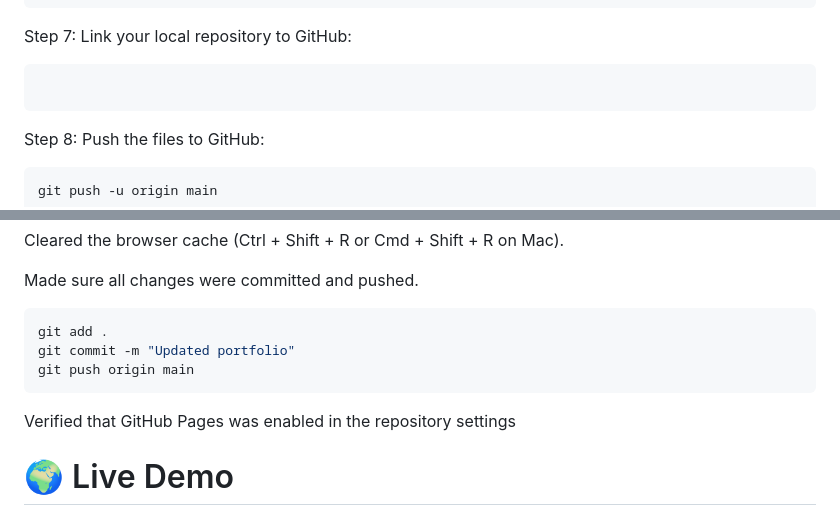
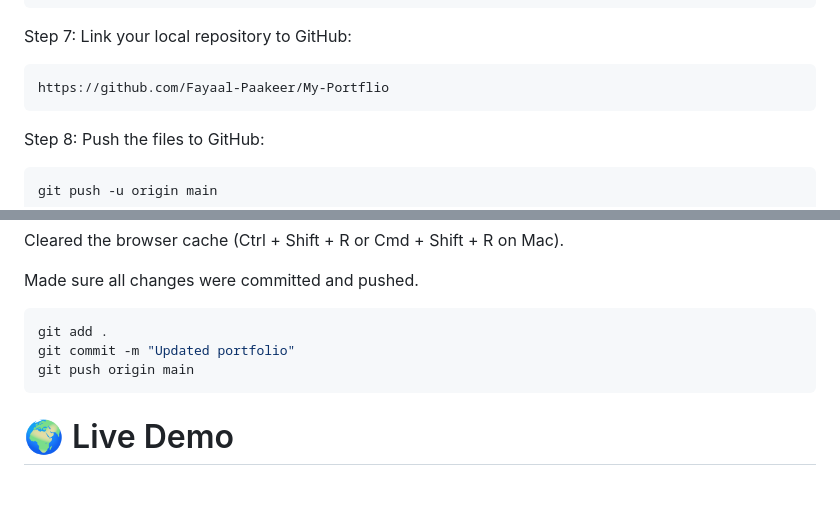
Before and after one commit to Fayaal-Paakeer/My-Portflio, a Markdown page: README.md, 2 parts joined by grey strips. Rendered like a GitHub page; blank space fills up the shorter version.

````diff
--- a/README.md
+++ b/README.md
@@ -67,7 +67,7 @@ git commit -m "Initial commit"
 
 Step 7: Link your local repository to GitHub:
 ```bash
-
+https://github.com/Fayaal-Paakeer/My-Portflio
 ```
 
 Step 8: Push the files to GitHub:
@@ -140,11 +140,6 @@ git commit -m "Updated portfolio"
 git push origin main
 ```
 
-Verified that GitHub Pages was enabled in the repository settings
-
-
-
-
 # 🌍 Live Demo
 
 [Fayaal-Paakeer](https://fayaal-paakeer.github.io/My-Portflio)
````
Also changed, not shown: other parts of README.md (+1 -1 lines).
